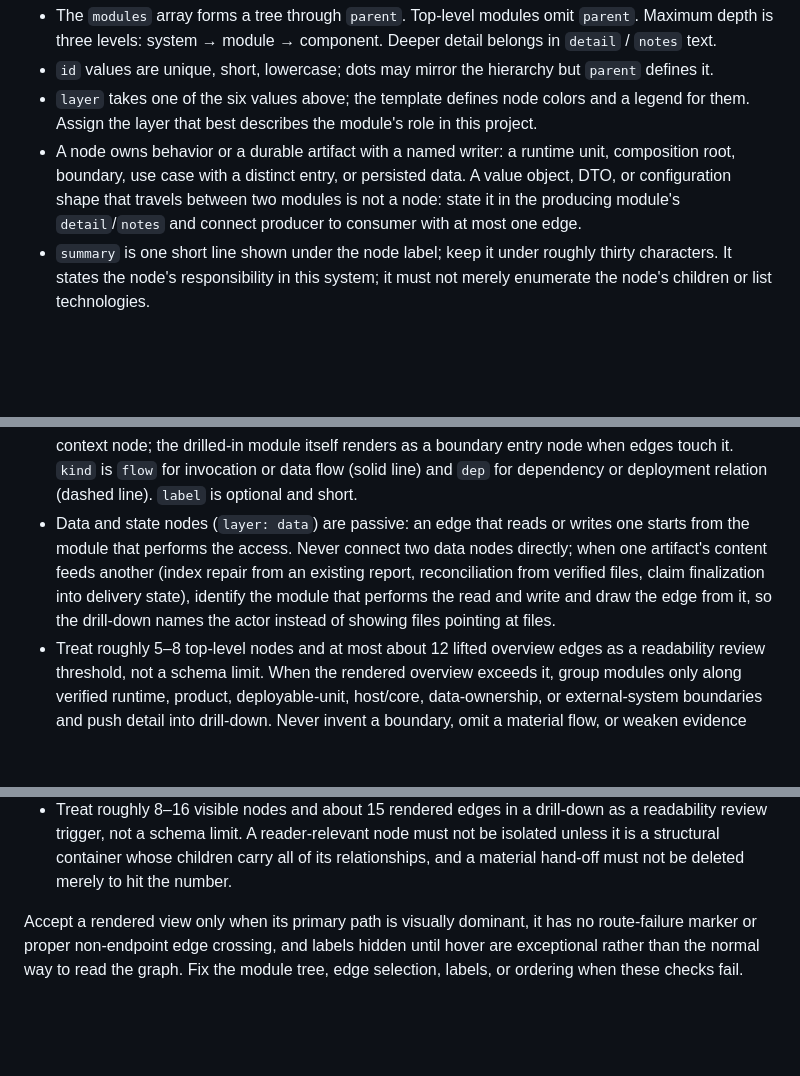
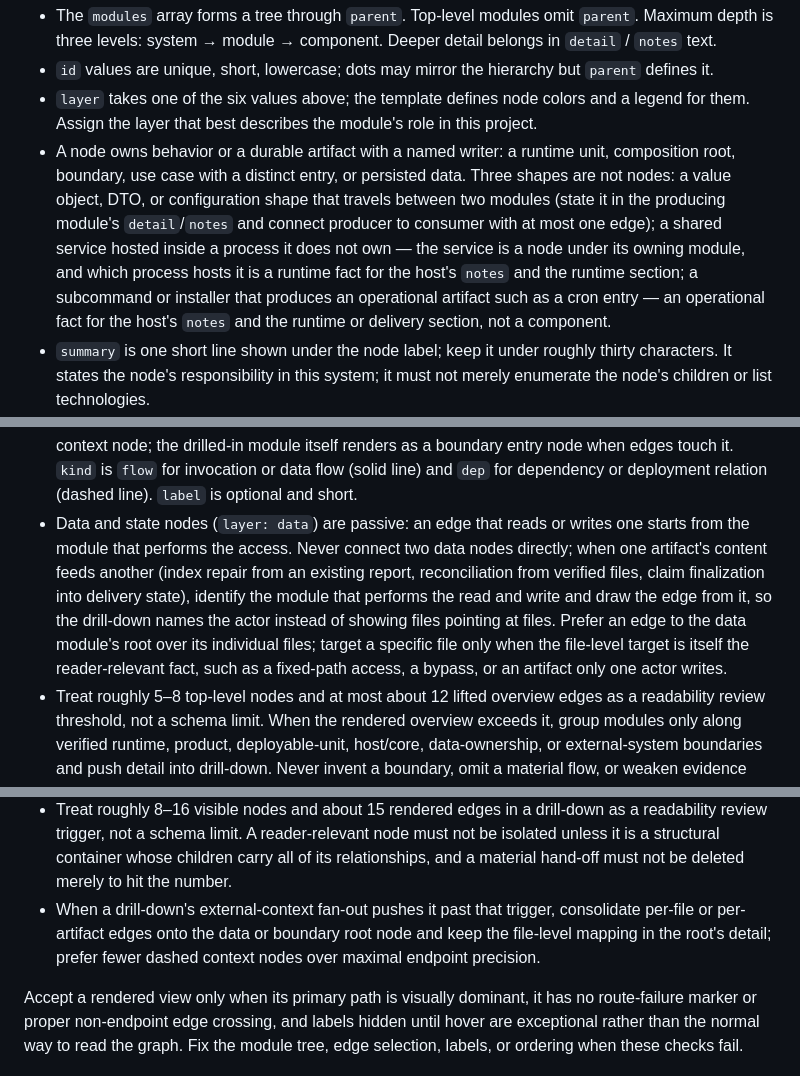
Before and after one commit to tdccccc/skills, a Markdown page: architecture-map/SKILL.md, 3 parts joined by grey strips. GitHub-like rendering; blank space fills up the shorter version.

```diff
--- a/architecture-map/SKILL.md
+++ b/architecture-map/SKILL.md
@@ -74,12 +74,12 @@ Authoring rules:
 - The `modules` array forms a tree through `parent`. Top-level modules omit `parent`. Maximum depth is three levels: system → module → component. Deeper detail belongs in `detail` / `notes` text.
 - `id` values are unique, short, lowercase; dots may mirror the hierarchy but `parent` defines it.
 - `layer` takes one of the six values above; the template defines node colors and a legend for them. Assign the layer that best describes the module's role in this project.
-- A node owns behavior or a durable artifact with a named writer: a runtime unit, composition root, boundary, use case with a distinct entry, or persisted data. A value object, DTO, or configuration shape that travels between two modules is not a node: state it in the producing module's `detail`/`notes` and connect producer to consumer with at most one edge.
+- A node owns behavior or a durable artifact with a named writer: a runtime unit, composition root, boundary, use case with a distinct entry, or persisted data. Three shapes are not nodes: a value object, DTO, or configuration shape that travels between two modules (state it in the producing module's `detail`/`notes` and connect producer to consumer with at most one edge); a shared service hosted inside a process it does not own — the service is a node under its owning module, and which process hosts it is a runtime fact for the host's `notes` and the runtime section; a subcommand or installer that produces an operational artifact such as a cron entry — an operational fact for the host's `notes` and the runtime or delivery section, not a component.
 - `summary` is one short line shown under the node label; keep it under roughly thirty characters. It states the node's responsibility in this system; it must not merely enumerate the node's children or list technologies.
 - `detail` holds the canonical detailed explanation of the module; `notes` holds non-obvious mechanisms as short bullets. One fact has one canonical home: explain a mechanism in the owning module's `detail`/`notes`, or in a section when it crosses modules; elsewhere reference it briefly or not at all.
 - Every material claim carries evidence anchors in `evidence` or in an `anchors` block: project-relative `path/to/file.ext (StableSymbol)` form, pointing at content that supports the nearby statement. The anchor symbol must be the exact symbol the nearby statement names or directly invokes, not a wrapper or callee one level deeper than that. No machine-specific absolute paths.
 - Edges may connect modules at any depth. The template lifts them automatically: an edge between two deep components renders at the overview as an edge between their top-level ancestors, and exactly inside the relevant sub-diagram. Multiple relationships lifted onto the same visible endpoints are explicitly aggregated with a count and preserved distinct labels rather than silently reduced to the first edge. When one endpoint lies outside the drilled-in module, it renders as a dashed external context node; the drilled-in module itself renders as a boundary entry node when edges touch it. `kind` is `flow` for invocation or data flow (solid line) and `dep` for dependency or deployment relation (dashed line). `label` is optional and short.
-- Data and state nodes (`layer: data`) are passive: an edge that reads or writes one starts from the module that performs the access. Never connect two data nodes directly; when one artifact's content feeds another (index repair from an existing report, reconciliation from verified files, claim finalization into delivery state), identify the module that performs the read and write and draw the edge from it, so the drill-down names the actor instead of showing files pointing at files.
+- Data and state nodes (`layer: data`) are passive: an edge that reads or writes one starts from the module that performs the access. Never connect two data nodes directly; when one artifact's content feeds another (index repair from an existing report, reconciliation from verified files, claim finalization into delivery state), identify the module that performs the read and write and draw the edge from it, so the drill-down names the actor instead of showing files pointing at files. Prefer an edge to the data module's root over its individual files; target a specific file only when the file-level target is itself the reader-relevant fact, such as a fixed-path access, a bypass, or an artifact only one actor writes.
 - Treat roughly 5–8 top-level nodes and at most about 12 lifted overview edges as a readability review threshold, not a schema limit. When the rendered overview exceeds it, group modules only along verified runtime, product, deployable-unit, host/core, data-ownership, or external-system boundaries and push detail into drill-down. Never invent a boundary, omit a material flow, or weaken evidence merely to hit the threshold.
 - Preview the rendered overview after edge lifting. A route-failure marker, many labels hidden until hover, or a dense external-context fan-out is a signal to improve the module tree or shorten labels; it is not permission to delete accurate relationships.
 - `sections` holds only applicable topics with substantive current-state content; omit empty sections. Section titles are the reader questions themselves, localized (Runtime and Technologies, Data and State, Key Execution Flows, Build, Test, and Delivery, Security and Failure Behavior); project terms may adapt the wording, but do not invent parallel categories — ordered execution paths belong under Key Execution Flows, not a "key mechanisms" section. Use `heading` to separate questions, `steps` for an ordered execution path, and `table` for repeated fields such as runtime units, data ownership, build artifacts, or failure handling. Use `p` for a short explanation, not a dense inventory paragraph.
@@ -118,6 +118,7 @@ Run a **main-spine pass** on the overview and every drill-down before accepting
 - Preserve Host-to-use-case traceability without drawing a fan-out from every command or screen. Prefer one Host composition/port relation plus at most one aggregated use-case trigger relation; enumerate the concrete Scheduler, manual, reading, and delivery mappings in the Host detail and flow steps.
 - When control and data travel separately, label them separately. For example, “completed 后触发投递” is a control edge while “可选 Digest 数据” is a payload edge; never let two arrows look like two independent triggers.
 - Treat roughly 8–16 visible nodes and about 15 rendered edges in a drill-down as a readability review trigger, not a schema limit. A reader-relevant node must not be isolated unless it is a structural container whose children carry all of its relationships, and a material hand-off must not be deleted merely to hit the number.
+- When a drill-down's external-context fan-out pushes it past that trigger, consolidate per-file or per-artifact edges onto the data or boundary root node and keep the file-level mapping in the root's detail; prefer fewer dashed context nodes over maximal endpoint precision.
 
 Accept a rendered view only when its primary path is visually dominant, it has no route-failure marker or proper non-endpoint edge crossing, and labels hidden until hover are exceptional rather than the normal way to read the graph. Fix the module tree, edge selection, labels, or ordering when these checks fail.
 
```
Also changed, not shown: architecture-map/REFERENCE.md (+4 -2 lines).
